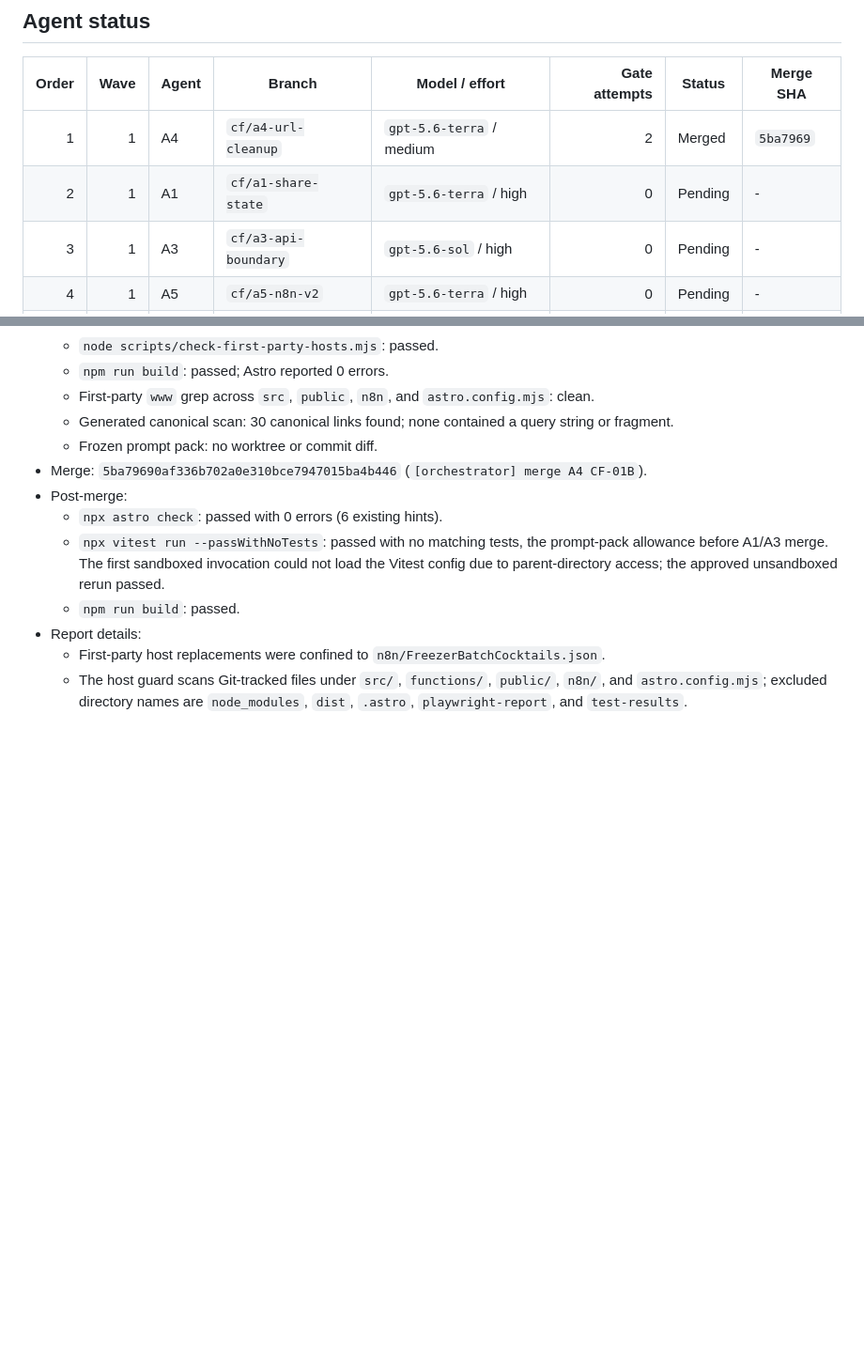
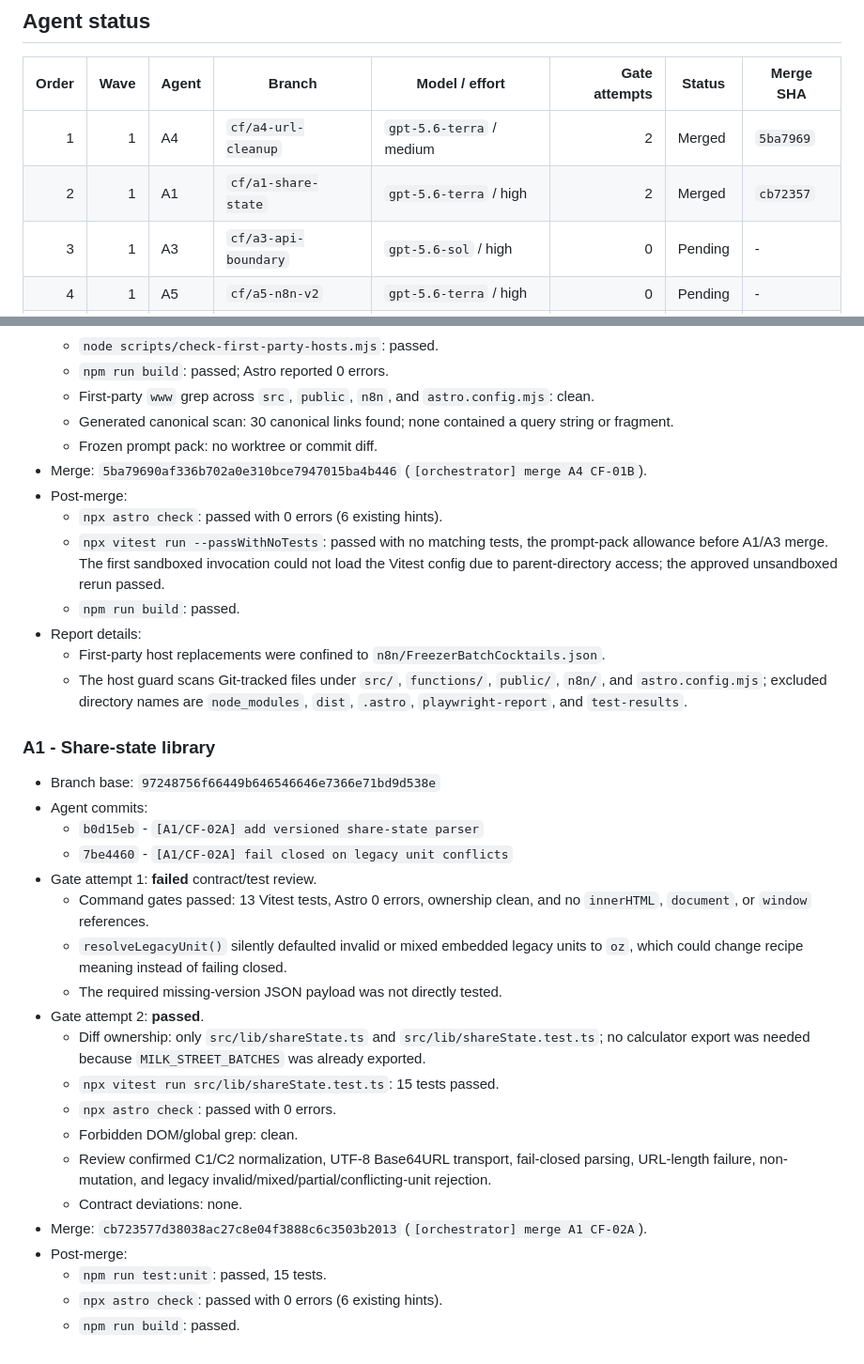
Before and after one commit to probuilddigital1-star/freezerbatch, a Markdown page: .agents/critical-fixes-log.md, 2 parts joined by grey strips. Shown at 94% size. GitHub-like rendering; blank space fills up the shorter version.

Commit message:
[orchestrator] log A1 gate and merge

```diff
--- a/.agents/critical-fixes-log.md
+++ b/.agents/critical-fixes-log.md
@@ -18,7 +18,7 @@
 | Order | Wave | Agent | Branch | Model / effort | Gate attempts | Status | Merge SHA |
 |---:|---:|---|---|---|---:|---|---|
 | 1 | 1 | A4 | `cf/a4-url-cleanup` | `gpt-5.6-terra` / medium | 2 | Merged | `5ba7969` |
-| 2 | 1 | A1 | `cf/a1-share-state` | `gpt-5.6-terra` / high | 0 | Pending | - |
+| 2 | 1 | A1 | `cf/a1-share-state` | `gpt-5.6-terra` / high | 2 | Merged | `cb72357` |
 | 3 | 1 | A3 | `cf/a3-api-boundary` | `gpt-5.6-sol` / high | 0 | Pending | - |
 | 4 | 1 | A5 | `cf/a5-n8n-v2` | `gpt-5.6-terra` / high | 0 | Pending | - |
 | 5 | 1 | A2 | `cf/a2-dom-safety` | `gpt-5.6-sol` / high | 0 | Pending | - |
@@ -82,3 +82,33 @@ checks are recorded here before the next agent starts.
   - The host guard scans Git-tracked files under `src/`, `functions/`,
     `public/`, `n8n/`, and `astro.config.mjs`; excluded directory names are
     `node_modules`, `dist`, `.astro`, `playwright-report`, and `test-results`.
+
+### A1 - Share-state library
+
+- Branch base: `97248756f66449b646546646e7366e71bd9d538e`
+- Agent commits:
+  - `b0d15eb` - `[A1/CF-02A] add versioned share-state parser`
+  - `7be4460` - `[A1/CF-02A] fail closed on legacy unit conflicts`
+- Gate attempt 1: **failed** contract/test review.
+  - Command gates passed: 13 Vitest tests, Astro 0 errors, ownership clean,
+    and no `innerHTML`, `document`, or `window` references.
+  - `resolveLegacyUnit()` silently defaulted invalid or mixed embedded legacy
+    units to `oz`, which could change recipe meaning instead of failing closed.
+  - The required missing-version JSON payload was not directly tested.
+- Gate attempt 2: **passed**.
+  - Diff ownership: only `src/lib/shareState.ts` and
+    `src/lib/shareState.test.ts`; no calculator export was needed because
+    `MILK_STREET_BATCHES` was already exported.
+  - `npx vitest run src/lib/shareState.test.ts`: 15 tests passed.
+  - `npx astro check`: passed with 0 errors.
+  - Forbidden DOM/global grep: clean.
+  - Review confirmed C1/C2 normalization, UTF-8 Base64URL transport,
+    fail-closed parsing, URL-length failure, non-mutation, and legacy
+    invalid/mixed/partial/conflicting-unit rejection.
+  - Contract deviations: none.
+- Merge: `cb723577d38038ac27c8e04f3888c6c3503b2013`
+  (`[orchestrator] merge A1 CF-02A`).
+- Post-merge:
+  - `npm run test:unit`: passed, 15 tests.
+  - `npx astro check`: passed with 0 errors (6 existing hints).
+  - `npm run build`: passed.
```
